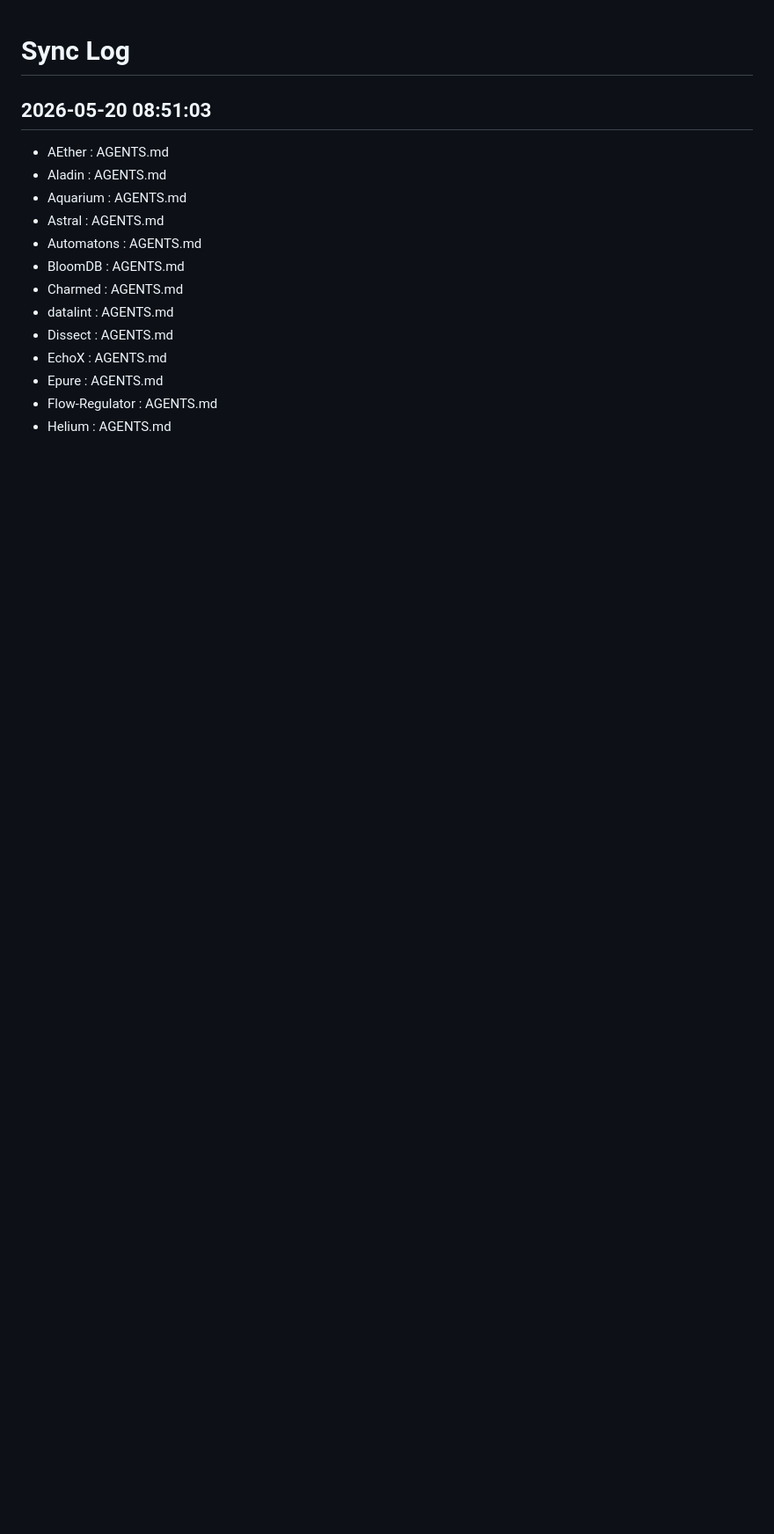
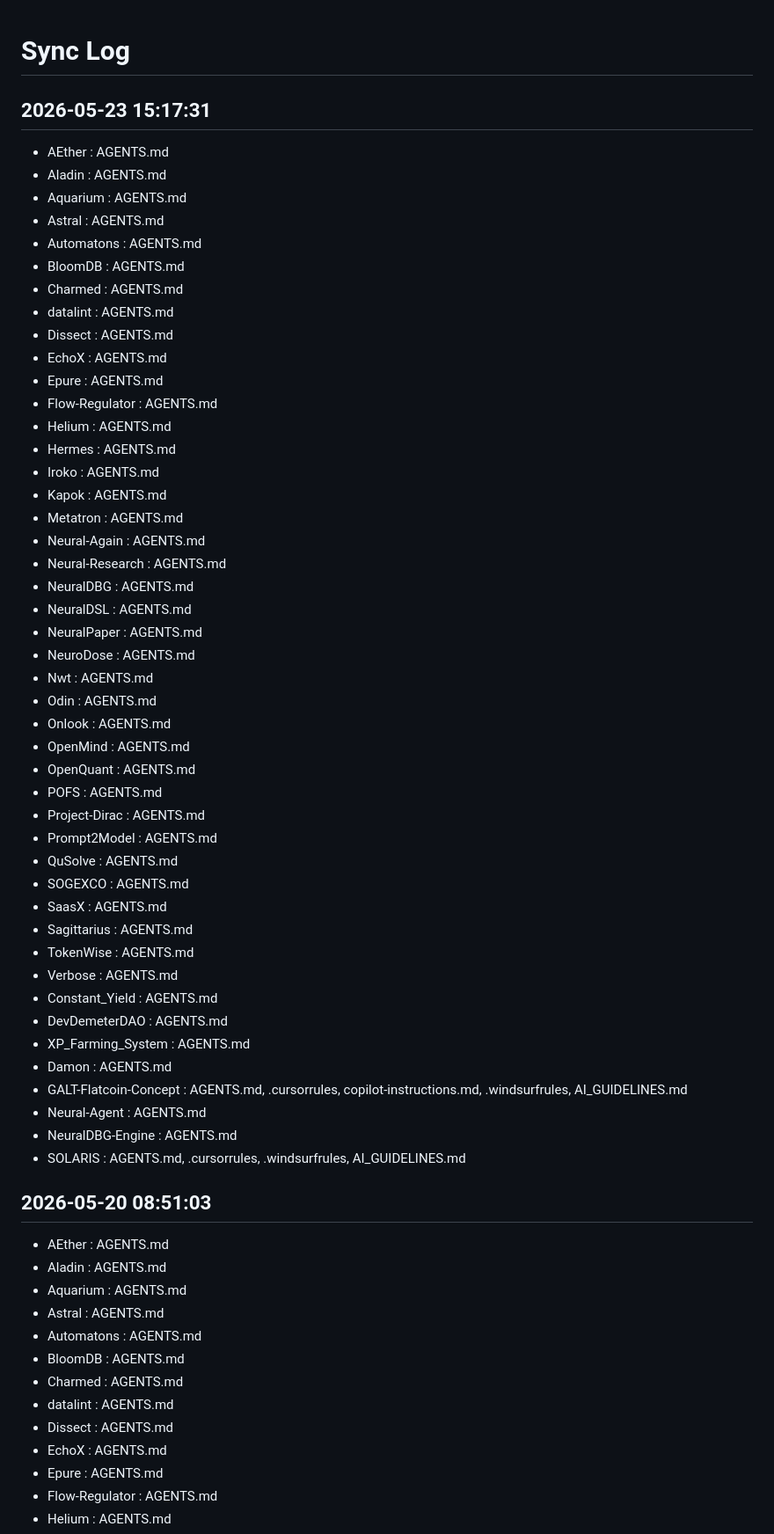
Before and after one commit to Lemniscate-world/kuro-rules, a Markdown page: SYNC_LOG.md, the part around the change. Shown at 88% size. Rendered like a GitHub page; blank space fills up the shorter version.

Commit message:
chore: sync rules propagation to 45 projects and update sync log

```diff
--- a/SYNC_LOG.md
+++ b/SYNC_LOG.md
@@ -1,4 +1,51 @@
 # Sync Log
+
+## 2026-05-23 15:17:31
+- AEther : AGENTS.md
+- Aladin : AGENTS.md
+- Aquarium : AGENTS.md
+- Astral : AGENTS.md
+- Automatons : AGENTS.md
+- BloomDB : AGENTS.md
+- Charmed : AGENTS.md
+- datalint : AGENTS.md
+- Dissect : AGENTS.md
+- EchoX : AGENTS.md
+- Epure : AGENTS.md
+- Flow-Regulator : AGENTS.md
+- Helium : AGENTS.md
+- Hermes : AGENTS.md
+- Iroko : AGENTS.md
+- Kapok : AGENTS.md
+- Metatron : AGENTS.md
+- Neural-Again : AGENTS.md
+- Neural-Research : AGENTS.md
+- NeuralDBG : AGENTS.md
+- NeuralDSL : AGENTS.md
+- NeuralPaper : AGENTS.md
+- NeuroDose : AGENTS.md
+- Nwt : AGENTS.md
+- Odin : AGENTS.md
+- Onlook : AGENTS.md
+- OpenMind : AGENTS.md
+- OpenQuant : AGENTS.md
+- POFS : AGENTS.md
+- Project-Dirac : AGENTS.md
+- Prompt2Model : AGENTS.md
+- QuSolve : AGENTS.md
+- SOGEXCO : AGENTS.md
+- SaasX : AGENTS.md
+- Sagittarius : AGENTS.md
+- TokenWise : AGENTS.md
+- Verbose : AGENTS.md
+- Constant_Yield : AGENTS.md
+- DevDemeterDAO : AGENTS.md
+- XP_Farming_System : AGENTS.md
+- Damon : AGENTS.md
+- GALT-Flatcoin-Concept : AGENTS.md, .cursorrules, copilot-instructions.md, .windsurfrules, AI_GUIDELINES.md
+- Neural-Agent : AGENTS.md
+- NeuralDBG-Engine : AGENTS.md
+- SOLARIS : AGENTS.md, .cursorrules, .windsurfrules, AI_GUIDELINES.md
 
 ## 2026-05-20 08:51:03
 - AEther : AGENTS.md
```
Also changed, not shown: AGENTS.md (+2 -1 lines).
